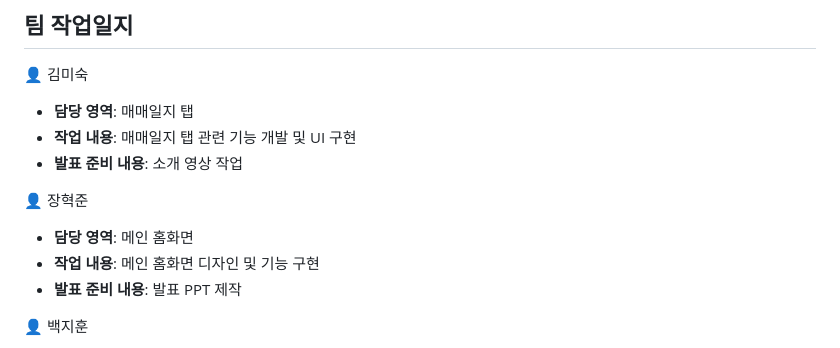
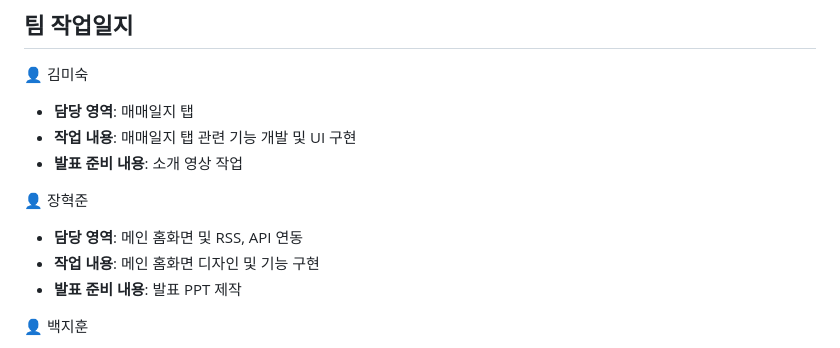
Before and after one commit to dhet13/finnote, a Markdown page: README.md, the part around the change. GitHub-like rendering.

```diff
--- a/README.md
+++ b/README.md
@@ -39,7 +39,7 @@ https://www.youtube.com/watch?v=7rRL2OOv2YM
 - **발표 준비 내용**: 소개 영상 작업
 
 👤 장혁준
-- **담당 영역**: 메인 홈화면
+- **담당 영역**: 메인 홈화면 및 RSS, API 연동
 - **작업 내용**: 메인 홈화면 디자인 및 기능 구현
 - **발표 준비 내용**: 발표 PPT 제작
 
```
